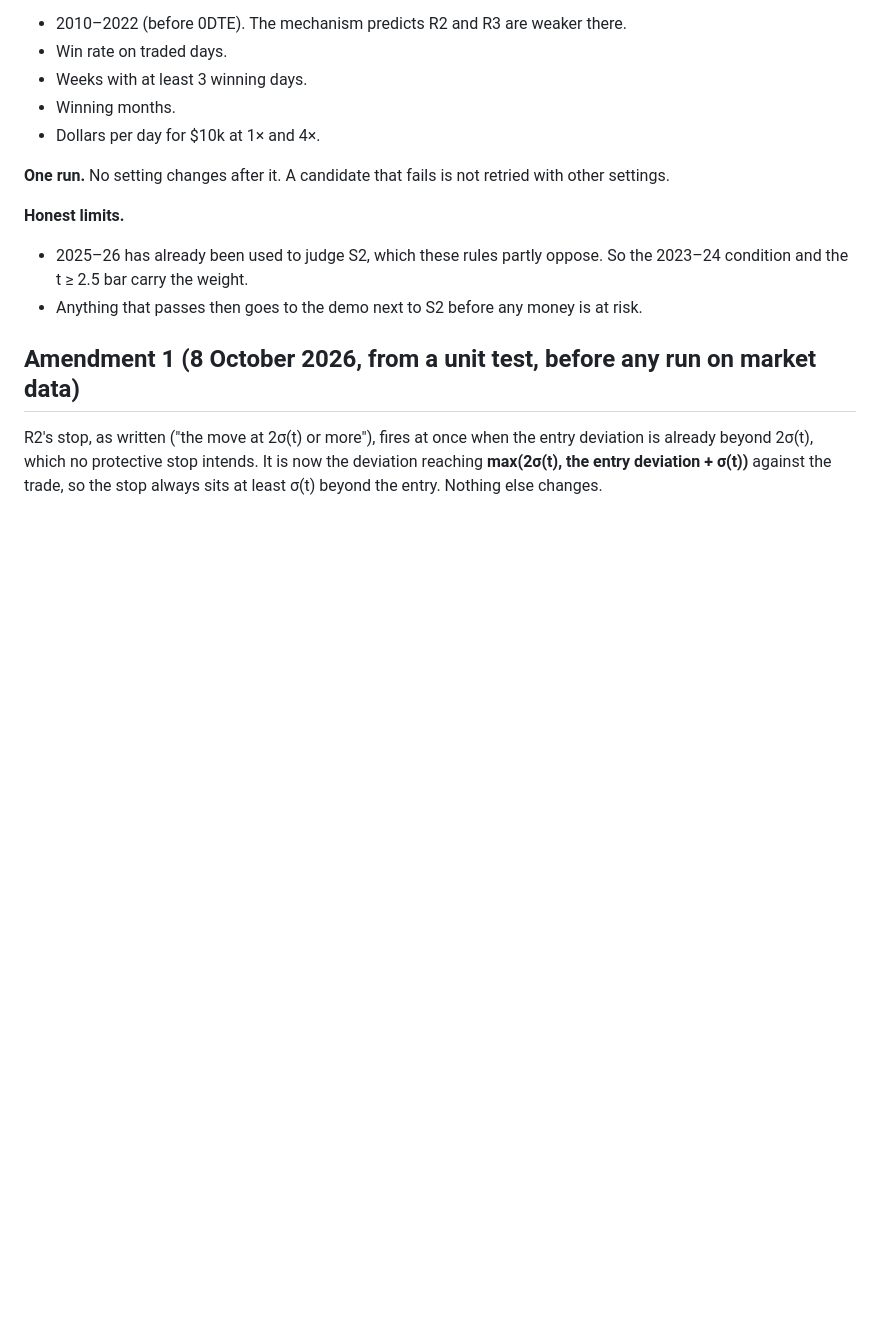
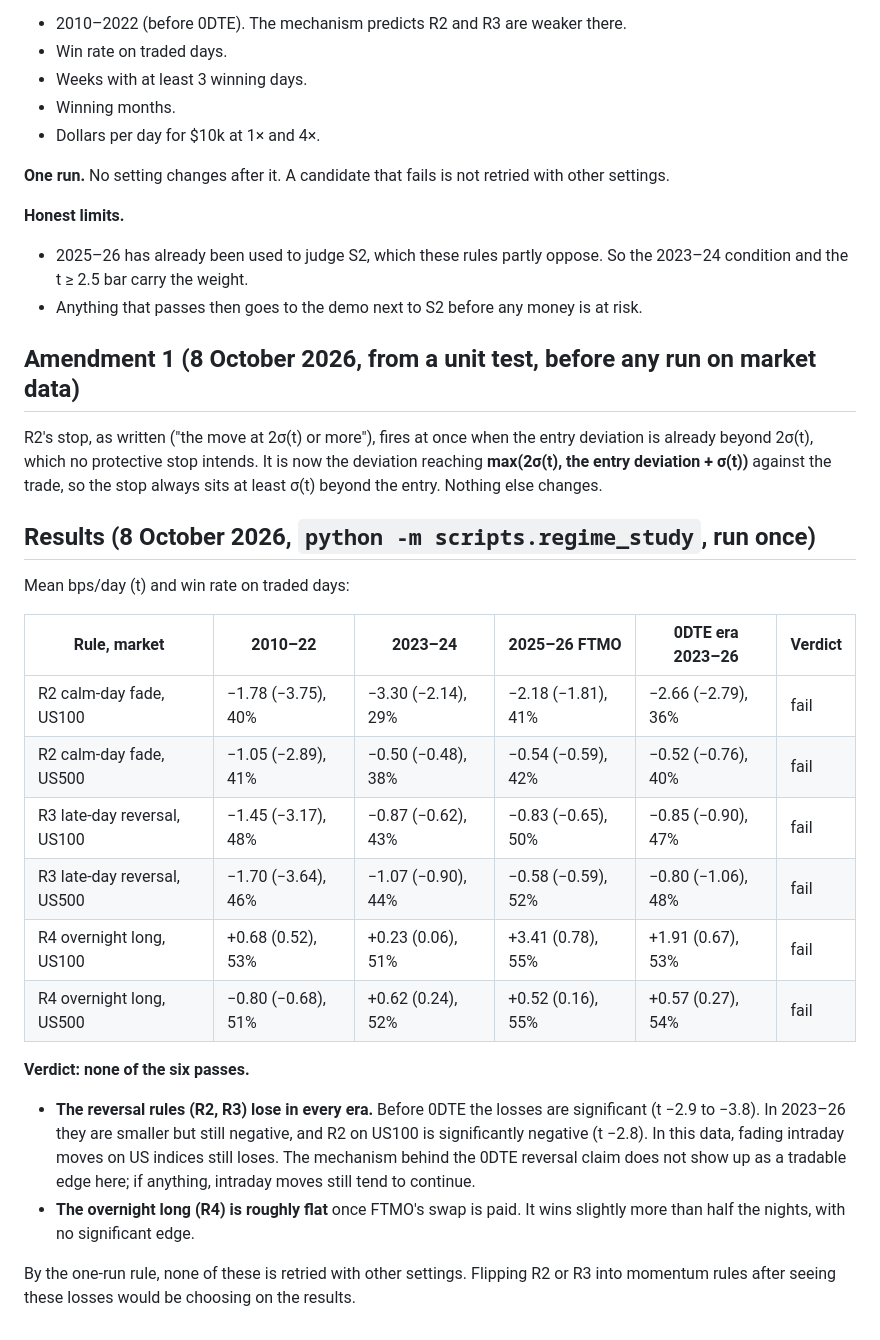
Before and after one commit to xantugs/trading-research, a Markdown page: docs/REGIME_STRATEGIES_PLAN.md, the part around the change. Drawn GitHub-style; blank space fills up the shorter version.

Commit message:
Record the 0DTE-era study: no candidate passes; fading intraday moves still loses

```diff
--- a/docs/REGIME_STRATEGIES_PLAN.md
+++ b/docs/REGIME_STRATEGIES_PLAN.md
@@ -77,3 +77,28 @@ R2's stop, as written ("the move at 2σ(t) or more"), fires at once when the ent
 is already beyond 2σ(t), which no protective stop intends. It is now the deviation
 reaching **max(2σ(t), the entry deviation + σ(t))** against the trade, so the stop always
 sits at least σ(t) beyond the entry. Nothing else changes.
+
+## Results (8 October 2026, `python -m scripts.regime_study`, run once)
+
+Mean bps/day (t) and win rate on traded days:
+
+| Rule, market | 2010–22 | 2023–24 | 2025–26 FTMO | 0DTE era 2023–26 | Verdict |
+|---|---|---|---|---|---|
+| R2 calm-day fade, US100 | −1.78 (−3.75), 40% | −3.30 (−2.14), 29% | −2.18 (−1.81), 41% | −2.66 (−2.79), 36% | fail |
+| R2 calm-day fade, US500 | −1.05 (−2.89), 41% | −0.50 (−0.48), 38% | −0.54 (−0.59), 42% | −0.52 (−0.76), 40% | fail |
+| R3 late-day reversal, US100 | −1.45 (−3.17), 48% | −0.87 (−0.62), 43% | −0.83 (−0.65), 50% | −0.85 (−0.90), 47% | fail |
+| R3 late-day reversal, US500 | −1.70 (−3.64), 46% | −1.07 (−0.90), 44% | −0.58 (−0.59), 52% | −0.80 (−1.06), 48% | fail |
+| R4 overnight long, US100 | +0.68 (0.52), 53% | +0.23 (0.06), 51% | +3.41 (0.78), 55% | +1.91 (0.67), 53% | fail |
+| R4 overnight long, US500 | −0.80 (−0.68), 51% | +0.62 (0.24), 52% | +0.52 (0.16), 55% | +0.57 (0.27), 54% | fail |
+
+**Verdict: none of the six passes.**
+- **The reversal rules (R2, R3) lose in every era.** Before 0DTE the losses are
+  significant (t −2.9 to −3.8). In 2023–26 they are smaller but still negative, and R2 on
+  US100 is significantly negative (t −2.8). In this data, fading intraday moves on US
+  indices still loses. The mechanism behind the 0DTE reversal claim does not show up as a
+  tradable edge here; if anything, intraday moves still tend to continue.
+- **The overnight long (R4) is roughly flat** once FTMO's swap is paid. It wins slightly
+  more than half the nights, with no significant edge.
+
+By the one-run rule, none of these is retried with other settings. Flipping R2 or R3 into
+momentum rules after seeing these losses would be choosing on the results.
```
